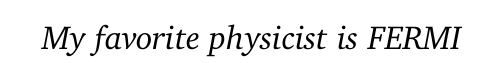
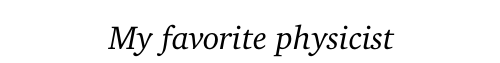
Before and after one commit to ahelm/my-favorite-physicist, a LaTeX document (my-favorite-physicist.tex): part of one column of page 2 of 2, cut so that both start at the same text. Compiled offline with pdfLaTeX.

Commit message:
Revert "FERMI is alive!!!"

```diff
--- a/my-favorite-physicist.tex
+++ b/my-favorite-physicist.tex
@@ -27,7 +27,7 @@
 %	ARTICLE INFORMATION
 %----------------------------------------------------------------------------------------
 
-\title{My favorite physicist is FERMI} % The article title
+\title{My favorite physicist} % The article title
 
 \author{
 	\authorstyle{Group for Lasers and Plasmas\textsuperscript{$\ast,\dagger,\ddagger$}} % Authors
```
Also changed, not shown: structure.tex (+0 -1 lines).
